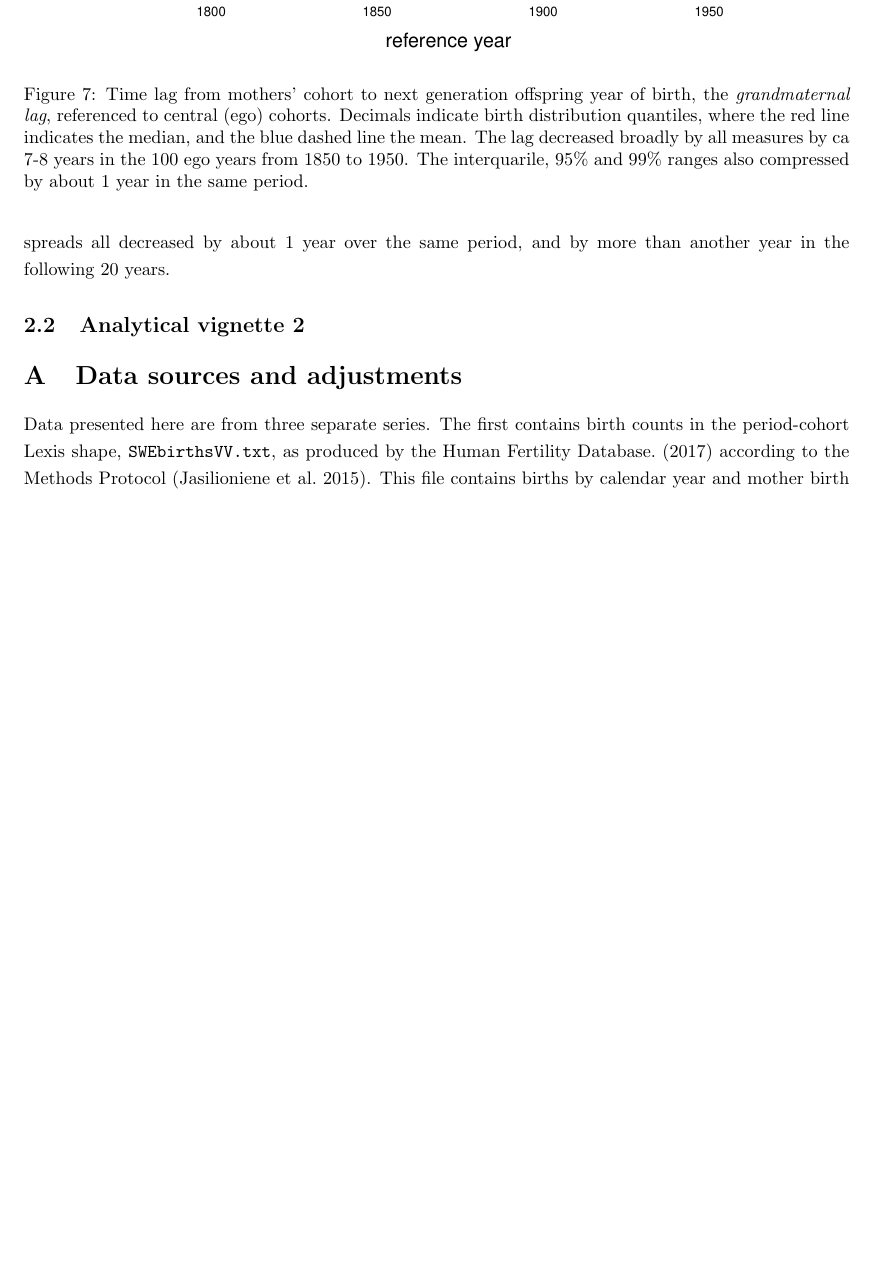
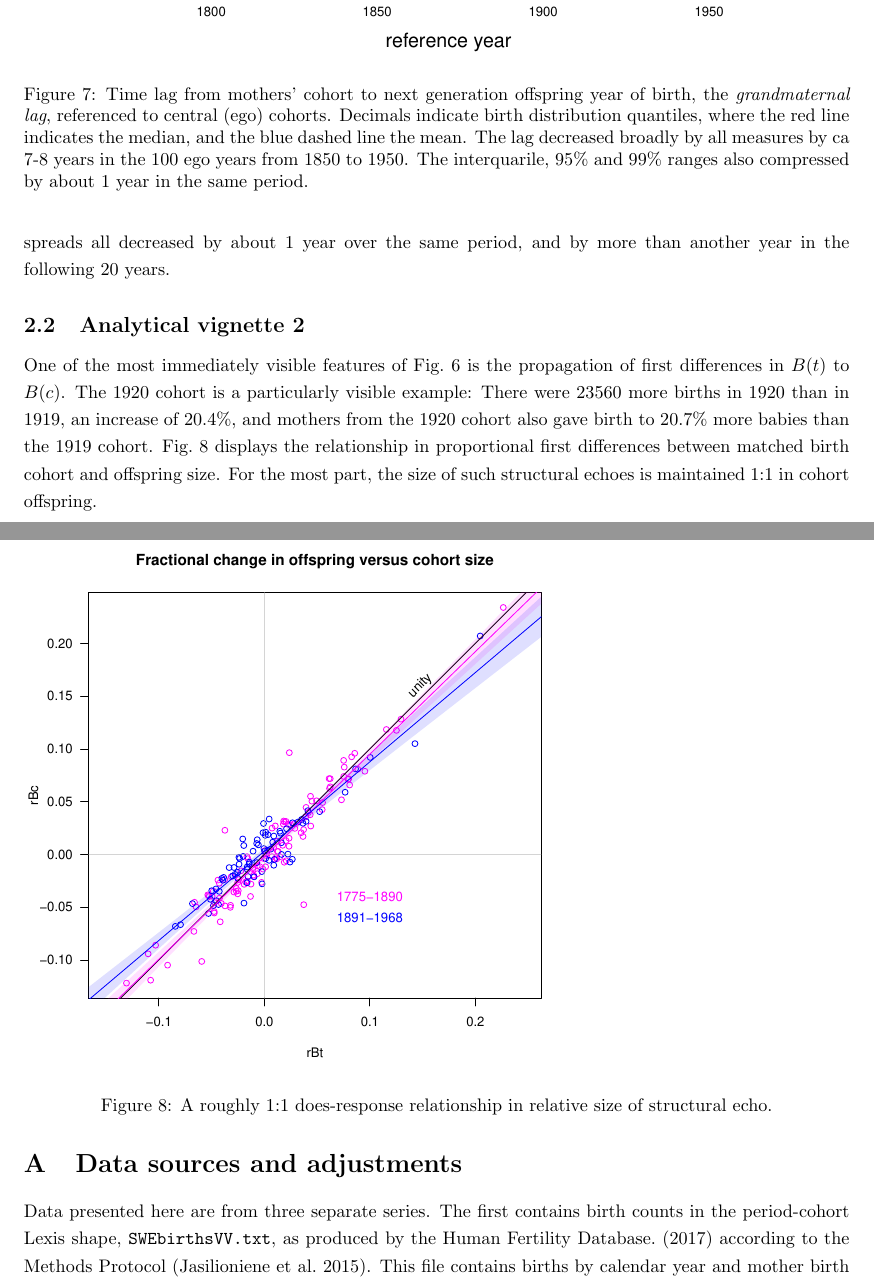
Before and after one commit to timriffe/BirthFlows, a LaTeX paper (BirthFlows/BirthFlows.tex): part of page 6 of 9 before the commit and two parts of pages 6 and 7 of 10 after it, the two joined at a grey line, cut so that both start at the same text, the shorter picture padded with empty space. The pictures show the PDF file BirthFlows/BirthFlows.pdf that the author committed with the source.

Commit message:
added in another analytical vignette for structural echoes, brief. These might get removed in any case

```diff
--- a/BirthFlows/BirthFlows.tex
+++ b/BirthFlows/BirthFlows.tex
@@ -205,6 +206,15 @@ and like-weighted distance quantiles may also be derived, as displayed in Fig.~\
 From Fig.~\ref{fig:gmlag} we learn that the mean two-generation maternal lag decreased in the mean and all quantiles in the 100 years from 1850 to 1950 by around 7 to 8 years. The interquartile, 95\% and 99\% spreads all decreased by about 1 year over the same period, and by more than another year in the following 20 years.
 
 \subsection{Analytical vignette 2}
+One of the most immediately visible features of Fig.~\ref{fig:foldout} is the propagation of first differences in $B(t)$ to $B(c)$. The 1920 cohort is a particularly visible example: There were 23560 more births in 1920 than in 1919, an increase of 20.4\%, and mothers from the 1920 cohort also gave birth to 20.7\% more babies than the 1919 cohort. Fig.~\ref{fig:rBcrBt} displays the relationship in proportional first differences between matched birth cohort and offspring size. For the most part, the size of such structural echoes is maintained 1:1 in cohort offspring.
+
+
+\begin{figure}
+% fig from StructuralEchoes.R
+\includegraphics[scale=.6]{Figures/rBcrBt.pdf}
+\caption{A roughly 1:1 does-response relationship in relative size of structural echo.}
+\label{fig:rBcrBt}
+\end{figure}
 
 
 \FloatBarrier
```
Also changed, not shown: BirthFlows/BirthFlows.pdf, BirthFlows/BirthFlows.tex (1 more changed lines), 3 other files.
